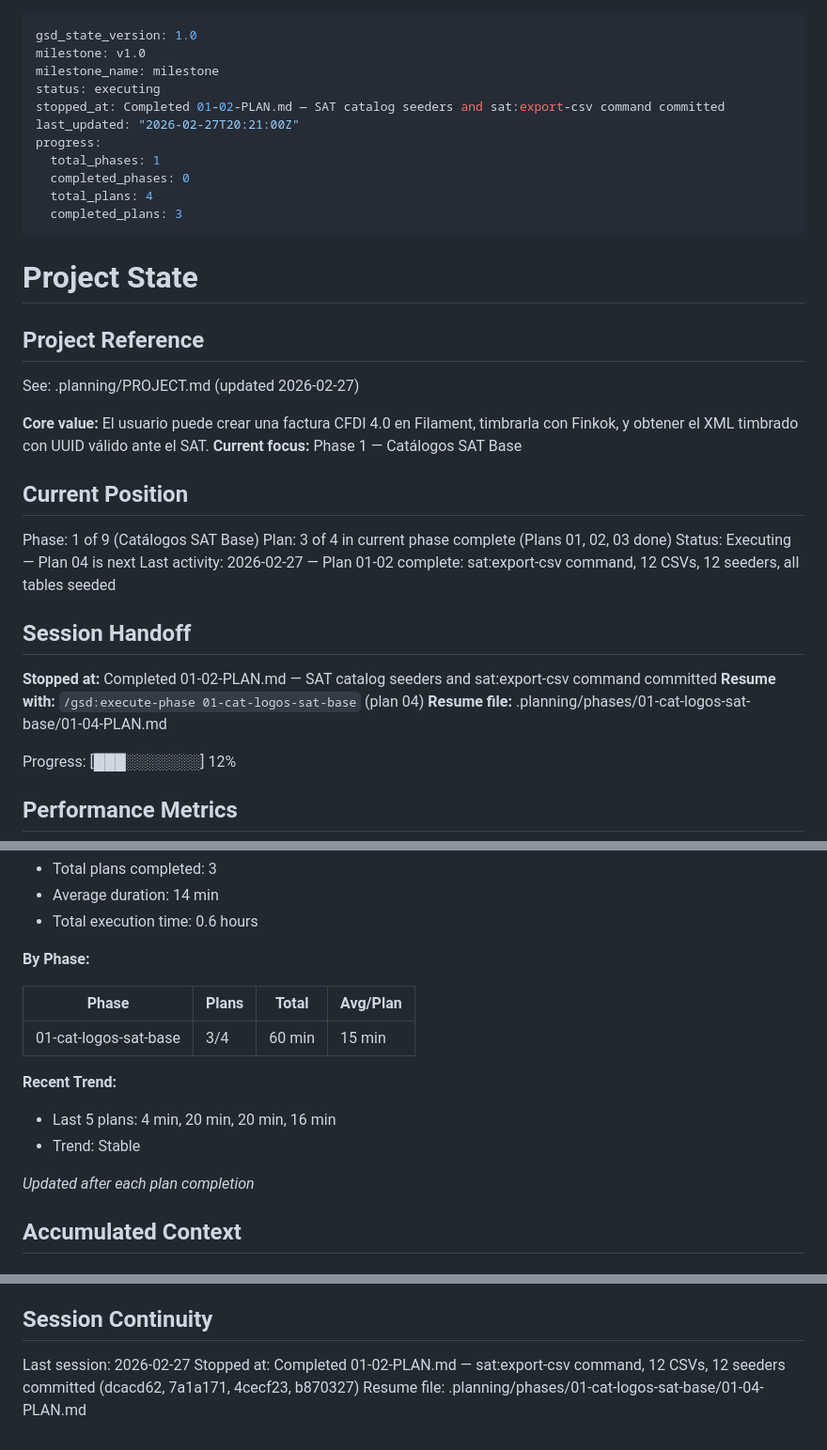
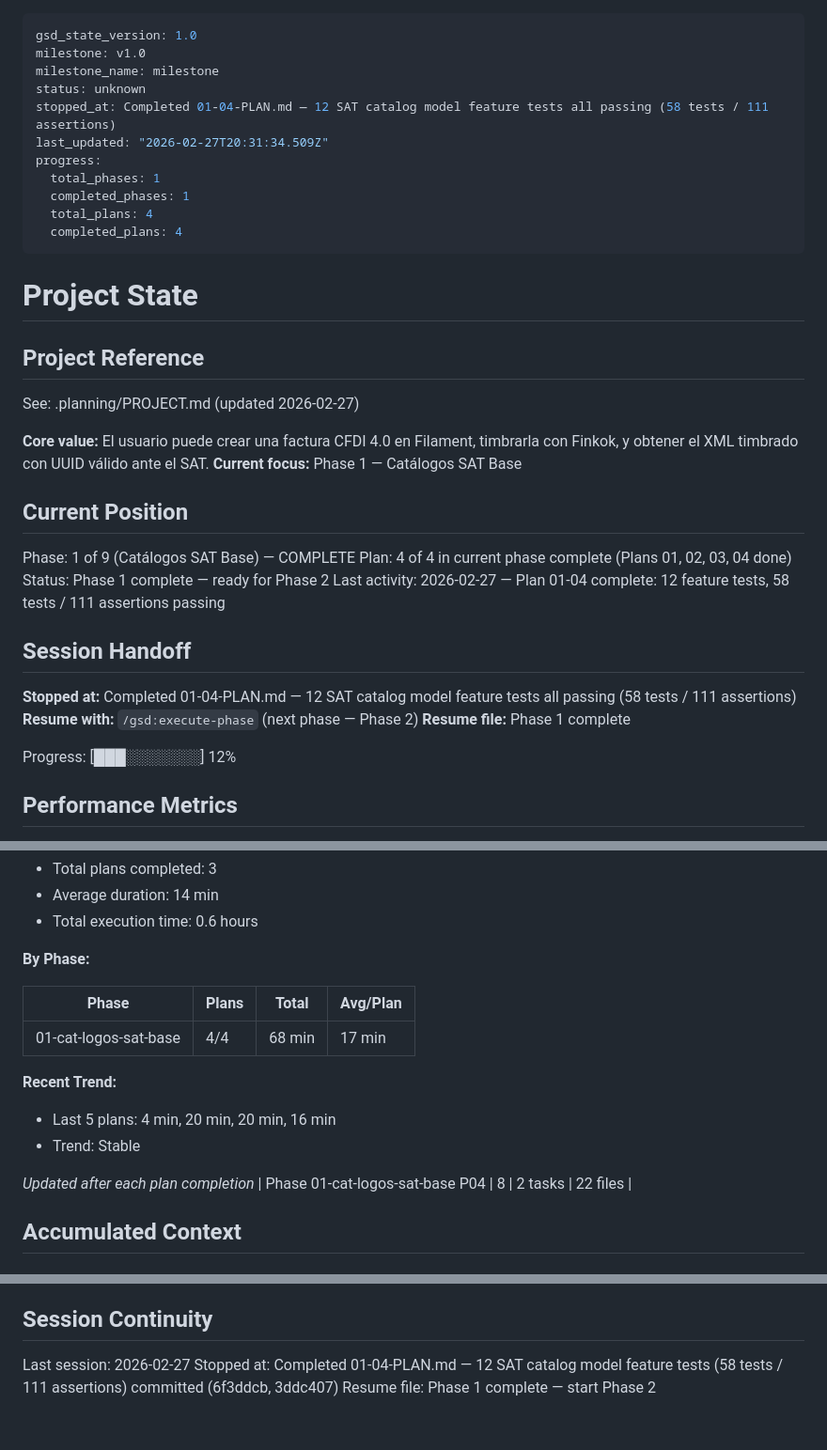
Before and after one commit to aarongmx/FacturacionLoop, a Markdown page: .planning/STATE.md, 3 parts joined by grey strips. Shown at 94% size. Drawn GitHub-style.

Commit message:
docs(01-04): complete SAT catalog model feature tests plan
- 01-04-SUMMARY.md: documents 12 test files, 58 tests/111 assertions, 3 auto-fixed bugs
- STATE.md: Phase 1 marked complete (4/4 plans done), decisions recorded
- ROADMAP.md: Phase 1 status updated to Complete (4/4 summaries)

```diff
--- a/.planning/STATE.md
+++ b/.planning/STATE.md
@@ -2,14 +2,14 @@
 gsd_state_version: 1.0
 milestone: v1.0
 milestone_name: milestone
-status: executing
-stopped_at: Completed 01-02-PLAN.md — SAT catalog seeders and sat:export-csv command committed
-last_updated: "2026-02-27T20:21:00Z"
+status: unknown
+stopped_at: Completed 01-04-PLAN.md — 12 SAT catalog model feature tests all passing (58 tests / 111 assertions)
+last_updated: "2026-02-27T20:31:34.509Z"
 progress:
   total_phases: 1
-  completed_phases: 0
+  completed_phases: 1
   total_plans: 4
-  completed_plans: 3
+  completed_plans: 4
 ---
 
 # Project State
@@ -23,16 +23,16 @@ See: .planning/PROJECT.md (updated 2026-02-27)
 
 ## Current Position
 
-Phase: 1 of 9 (Catálogos SAT Base)
-Plan: 3 of 4 in current phase complete (Plans 01, 02, 03 done)
-Status: Executing — Plan 04 is next
-Last activity: 2026-02-27 — Plan 01-02 complete: sat:export-csv command, 12 CSVs, 12 seeders, all tables seeded
+Phase: 1 of 9 (Catálogos SAT Base) — COMPLETE
+Plan: 4 of 4 in current phase complete (Plans 01, 02, 03, 04 done)
+Status: Phase 1 complete — ready for Phase 2
+Last activity: 2026-02-27 — Plan 01-04 complete: 12 feature tests, 58 tests / 111 assertions passing
 
 ## Session Handoff
 
-**Stopped at:** Completed 01-02-PLAN.md — SAT catalog seeders and sat:export-csv command committed
-**Resume with:** `/gsd:execute-phase 01-cat-logos-sat-base` (plan 04)
-**Resume file:** .planning/phases/01-cat-logos-sat-base/01-04-PLAN.md
+**Stopped at:** Completed 01-04-PLAN.md — 12 SAT catalog model feature tests all passing (58 tests / 111 assertions)
+**Resume with:** `/gsd:execute-phase` (next phase — Phase 2)
+**Resume file:** Phase 1 complete
 
 Progress: [███░░░░░░░] 12%
 
@@ -47,13 +47,14 @@ Progress: [███░░░░░░░] 12%
 
 | Phase | Plans | Total | Avg/Plan |
 |-------|-------|-------|----------|
-| 01-cat-logos-sat-base | 3/4 | 60 min | 15 min |
+| 01-cat-logos-sat-base | 4/4 | 68 min | 17 min |
 
 **Recent Trend:**
 - Last 5 plans: 4 min, 20 min, 20 min, 16 min
 - Trend: Stable
 
 *Updated after each plan completion*
+| Phase 01-cat-logos-sat-base P04 | 8 | 2 tasks | 22 files |
 
 ## Accumulated Context
 
@@ -92,5 +96,5 @@ None yet.
 ## Session Continuity
 
 Last session: 2026-02-27
-Stopped at: Completed 01-02-PLAN.md — sat:export-csv command, 12 CSVs, 12 seeders committed (dcacd62, 7a1a171, 4cecf23, b870327)
-Resume file: .planning/phases/01-cat-logos-sat-base/01-04-PLAN.md
+Stopped at: Completed 01-04-PLAN.md — 12 SAT catalog model feature tests (58 tests / 111 assertions) committed (6f3ddcb, 3ddc407)
+Resume file: Phase 1 complete — start Phase 2
```
Also changed, not shown: other parts of .planning/STATE.md (+3 -0 lines), .planning/ROADMAP.md (+2 -2 lines), 1 other file.
